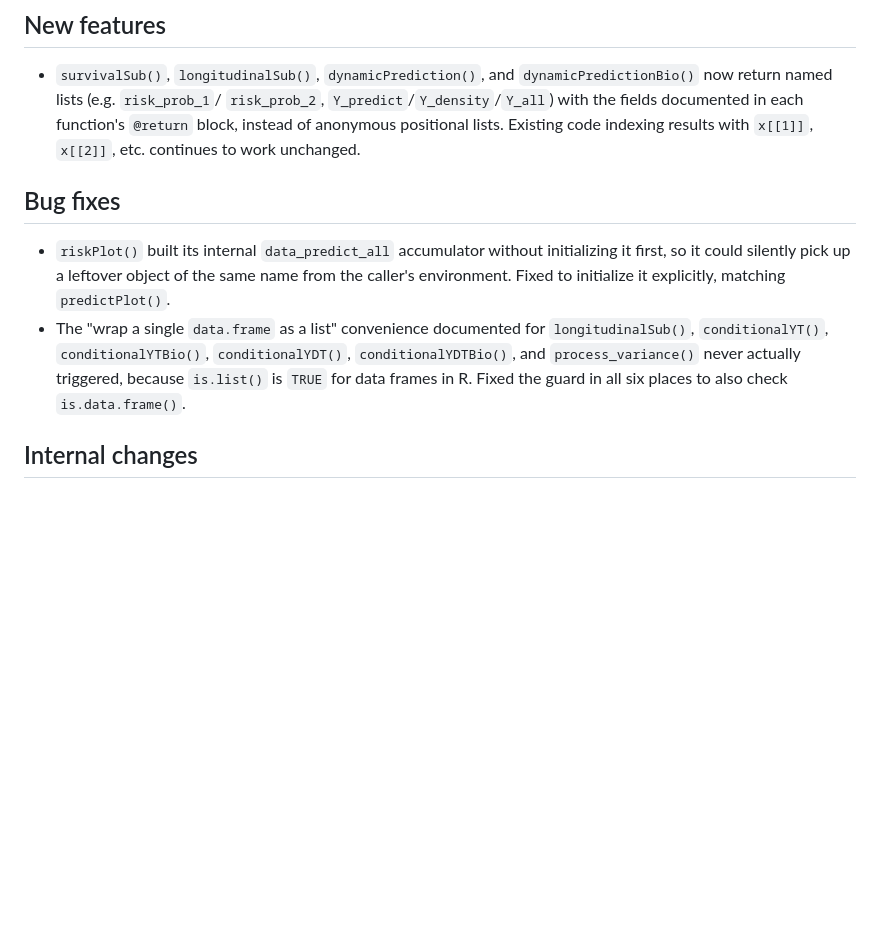
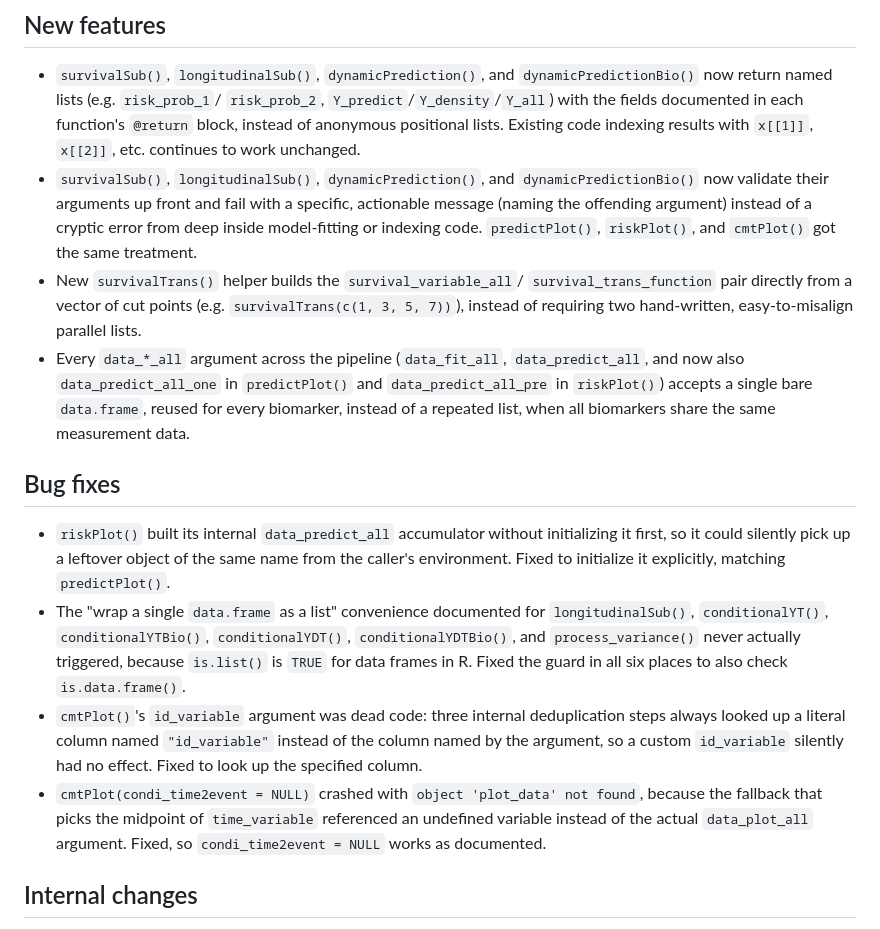
Before and after one commit to wenhaoli18/BJM, a Markdown page: NEWS.md, the part around the change. GitHub-like rendering; blank space fills up the shorter version.

Commit message:
Document input-validation, survivalTrans(), bare-df, and cmtPlot fixes in NEWS.md
NEWS.md was created before the friendly-input-validation pass and hadn't
been updated since, so several already-shipped user-facing changes
(input validation across the pipeline, plus today's survivalTrans()
helper, bare-data.frame support in predictPlot()/riskPlot(), and the
cmtPlot() id_variable/condi_time2event fixes were invisible to anyone
reading the changelog.

Co-Authored-By: Claude Opus 4.7 <noreply@anthropic.com>
EOF
)

```diff
--- a/NEWS.md
+++ b/NEWS.md
@@ -44,6 +44,21 @@
   documented in each function's `@return` block, instead of anonymous
   positional lists. Existing code indexing results with `x[[1]]`,
   `x[[2]]`, etc. continues to work unchanged.
+* `survivalSub()`, `longitudinalSub()`, `dynamicPrediction()`, and
+  `dynamicPredictionBio()` now validate their arguments up front and
+  fail with a specific, actionable message (naming the offending
+  argument) instead of a cryptic error from deep inside model-fitting
+  or indexing code. `predictPlot()`, `riskPlot()`, and `cmtPlot()` got
+  the same treatment.
+* New `survivalTrans()` helper builds the `survival_variable_all`/
+  `survival_trans_function` pair directly from a vector of cut points
+  (e.g. `survivalTrans(c(1, 3, 5, 7))`), instead of requiring two
+  hand-written, easy-to-misalign parallel lists.
+* Every `data_*_all` argument across the pipeline (`data_fit_all`,
+  `data_predict_all`, and now also `data_predict_all_one` in
+  `predictPlot()` and `data_predict_all_pre` in `riskPlot()`) accepts a
+  single bare `data.frame`, reused for every biomarker, instead of a
+  repeated list, when all biomarkers share the same measurement data.
 
 ## Bug fixes
 
@@ -57,6 +72,16 @@
   never actually triggered, because `is.list()` is `TRUE` for
   data frames in R. Fixed the guard in all six places to also check
   `is.data.frame()`.
+* `cmtPlot()`'s `id_variable` argument was dead code: three internal
+  deduplication steps always looked up a literal column named
+  `"id_variable"` instead of the column named by the argument, so a
+  custom `id_variable` silently had no effect. Fixed to look up the
+  specified column.
+* `cmtPlot(condi_time2event = NULL)` crashed with `object 'plot_data'
+  not found`, because the fallback that picks the midpoint of
+  `time_variable` referenced an undefined variable instead of the
+  actual `data_plot_all` argument. Fixed, so `condi_time2event = NULL`
+  works as documented.
 
 ## Internal changes
 
```
